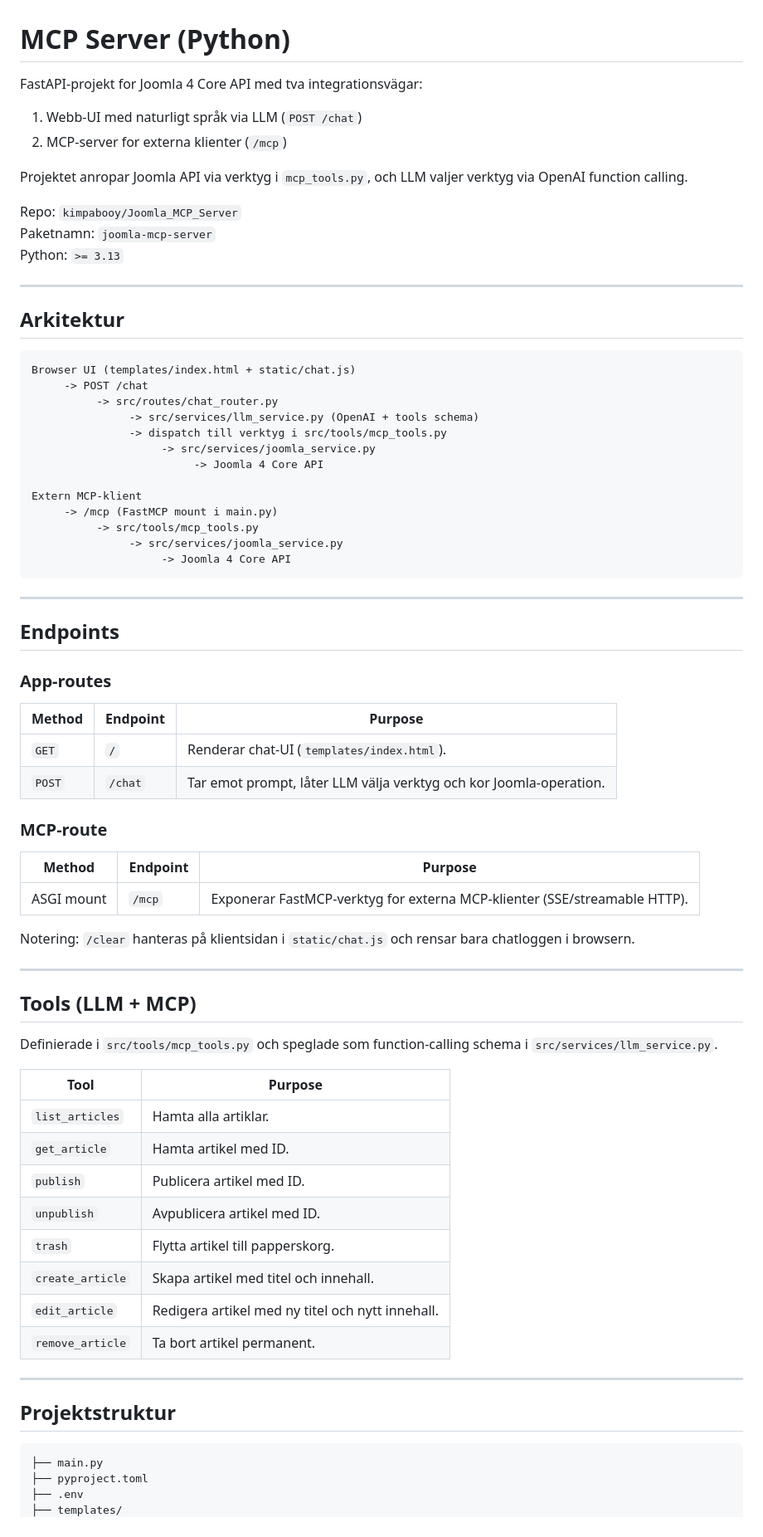
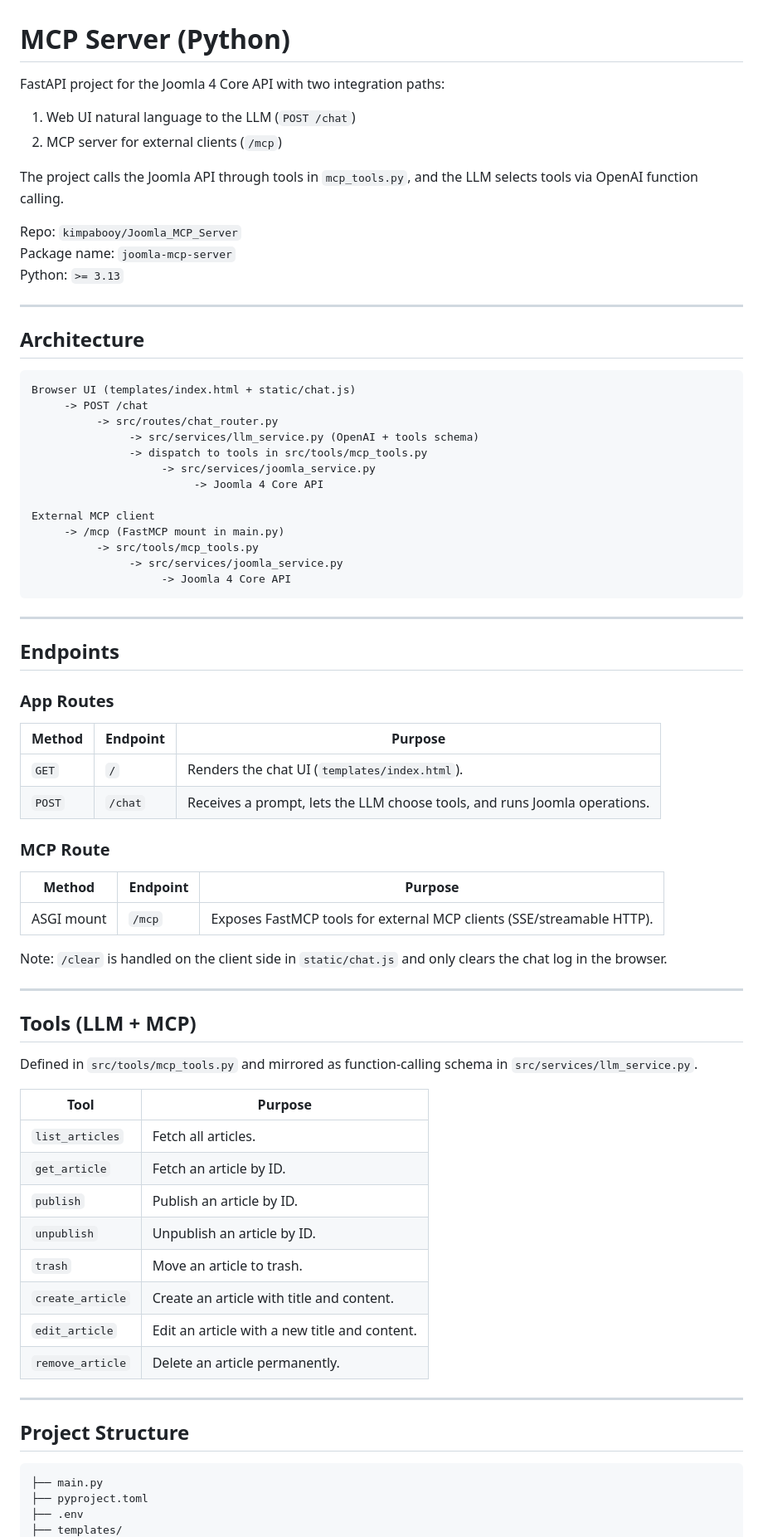
Before and after one commit to kimpabooy/Joomla_MCP_Server, a Markdown page: README.md, the part around one of its changes. Shown at 83% size. Drawn GitHub-style.

Commit message:
Update README.md for language consistency and clarity

````diff
--- a/README.md
+++ b/README.md
@@ -1,31 +1,31 @@
 # MCP Server (Python)
 
-FastAPI-projekt for Joomla 4 Core API med tva integrationsvägar:
+FastAPI project for the Joomla 4 Core API with two integration paths:
 
-1. Webb-UI med naturligt språk via LLM (`POST /chat`)
-2. MCP-server for externa klienter (`/mcp`)
+1. Web UI natural language to the LLM (`POST /chat`)
+2. MCP server for external clients (`/mcp`)
 
-Projektet anropar Joomla API via verktyg i `mcp_tools.py`, och LLM valjer verktyg via OpenAI function calling.
+The project calls the Joomla API through tools in `mcp_tools.py`, and the LLM selects tools via OpenAI function calling.
 
 Repo: `kimpabooy/Joomla_MCP_Server`
-Paketnamn: `joomla-mcp-server`
+Package name: `joomla-mcp-server`
 Python: `>= 3.13`
 
 ---
 
-## Arkitektur
+## Architecture
 
 ```text
 Browser UI (templates/index.html + static/chat.js)
      -> POST /chat
           -> src/routes/chat_router.py
                -> src/services/llm_service.py (OpenAI + tools schema)
-               -> dispatch till verktyg i src/tools/mcp_tools.py
+               -> dispatch to tools in src/tools/mcp_tools.py
                     -> src/services/joomla_service.py
                          -> Joomla 4 Core API
 
-Extern MCP-klient
-     -> /mcp (FastMCP mount i main.py)
+External MCP client
+     -> /mcp (FastMCP mount in main.py)
           -> src/tools/mcp_tools.py
                -> src/services/joomla_service.py
                     -> Joomla 4 Core API
@@ -35,41 +35,41 @@ Extern MCP-klient
 
 ## Endpoints
 
-### App-routes
+### App Routes
 
-| Method | Endpoint | Purpose                                                            |
-| ------ | -------- | ------------------------------------------------------------------ |
-| `GET`  | `/`      | Renderar chat-UI (`templates/index.html`).                         |
-| `POST` | `/chat`  | Tar emot prompt, låter LLM välja verktyg och kor Joomla-operation. |
+| Method | Endpoint | Purpose                                                                   |
+| ------ | -------- | ------------------------------------------------------------------------- |
+| `GET`  | `/`      | Renders the chat UI (`templates/index.html`).                             |
+| `POST` | `/chat`  | Receives a prompt, lets the LLM choose tools, and runs Joomla operations. |
 
-### MCP-route
+### MCP Route
 
-| Method     | Endpoint | Purpose                                                                   |
-| ---------- | -------- | ------------------------------------------------------------------------- |
-| ASGI mount | `/mcp`   | Exponerar FastMCP-verktyg for externa MCP-klienter (SSE/streamable HTTP). |
+| Method     | Endpoint | Purpose                                                               |
+| ---------- | -------- | --------------------------------------------------------------------- |
+| ASGI mount | `/mcp`   | Exposes FastMCP tools for external MCP clients (SSE/streamable HTTP). |
 
-Notering: `/clear` hanteras på klientsidan i `static/chat.js` och rensar bara chatloggen i browsern.
+Note: `/clear` is handled on the client side in `static/chat.js` and only clears the chat log in the browser.
 
 ---
 
 ## Tools (LLM + MCP)
 
-Definierade i `src/tools/mcp_tools.py` och speglade som function-calling schema i `src/services/llm_service.py`.
+Defined in `src/tools/mcp_tools.py` and mirrored as function-calling schema in `src/services/llm_service.py`.
 
-| Tool             | Purpose                                          |
-| ---------------- | ------------------------------------------------ |
-| `list_articles`  | Hamta alla artiklar.                             |
-| `get_article`    | Hamta artikel med ID.                            |
-| `publish`        | Publicera artikel med ID.                        |
-| `unpublish`      | Avpublicera artikel med ID.                      |
-| `trash`          | Flytta artikel till papperskorg.                 |
-| `create_article` | Skapa artikel med titel och innehall.            |
-| `edit_article`   | Redigera artikel med ny titel och nytt innehall. |
-| `remove_article` | Ta bort artikel permanent.                       |
+| Tool             | Purpose                                       |
+| ---------------- | --------------------------------------------- |
+| `list_articles`  | Fetch all articles.                           |
+| `get_article`    | Fetch an article by ID.                       |
+| `publish`        | Publish an article by ID.                     |
+| `unpublish`      | Unpublish an article by ID.                   |
+| `trash`          | Move an article to trash.                     |
+| `create_article` | Create an article with title and content.     |
+| `edit_article`   | Edit an article with a new title and content. |
+| `remove_article` | Delete an article permanently.                |
 
 ---
 
-## Projektstruktur
+## Project Structure
 
 ```text
 ├── main.py
````
Also changed, not shown: other parts of README.md (+9 -9 lines).
